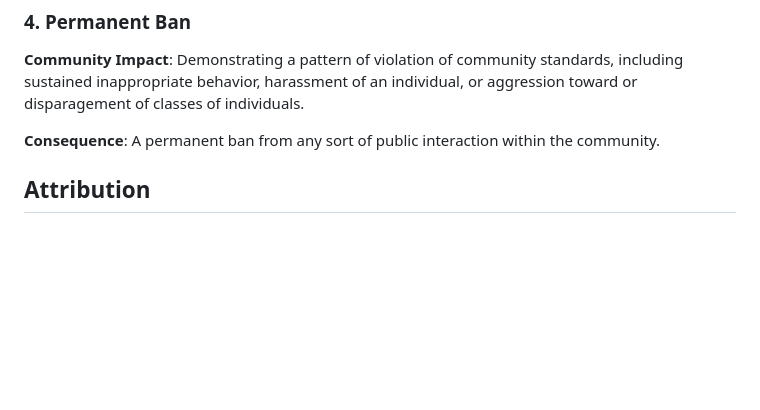
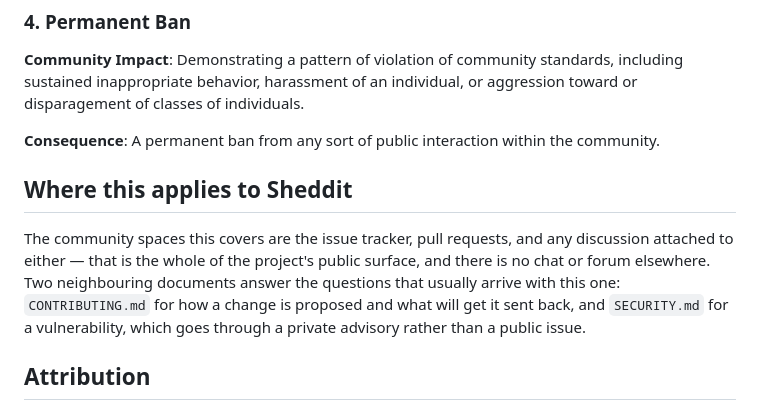
Before and after one commit to kookaburrabarrel/sheddit, a Markdown page: CODE_OF_CONDUCT.md, the part around the change. GitHub-like rendering; blank space fills up the shorter version.

Commit message:
The code of conduct names the spaces it governs
Contributor Covenant 2.1 arrived here verbatim, which means its Scope section
says "all community spaces" and never says what those are for this project.
A reader deciding whether it covers a pull-request thread has to guess.

They are the issue tracker, pull requests, and the discussion attached to
either — the project's whole public surface, with nothing off in a chat
somewhere. The section also points at the two documents people reach for in
the same breath: CONTRIBUTING for how a change is proposed, and SECURITY for
the report that must not be filed as a public issue.

```diff
--- a/CODE_OF_CONDUCT.md
+++ b/CODE_OF_CONDUCT.md
@@ -101,6 +101,15 @@ disparagement of classes of individuals.
 
 **Consequence**: A permanent ban from any sort of public interaction within the community.
 
+## Where this applies to Sheddit
+
+The community spaces this covers are the issue tracker, pull requests, and any discussion
+attached to either — that is the whole of the project's public surface, and there is no
+chat or forum elsewhere. Two neighbouring documents answer the questions that usually
+arrive with this one: `CONTRIBUTING.md` for how a change is proposed and what will get it
+sent back, and `SECURITY.md` for a vulnerability, which goes through a private advisory
+rather than a public issue.
+
 ## Attribution
 
 This Code of Conduct is adapted from the [Contributor Covenant][homepage], version 2.1,
```
